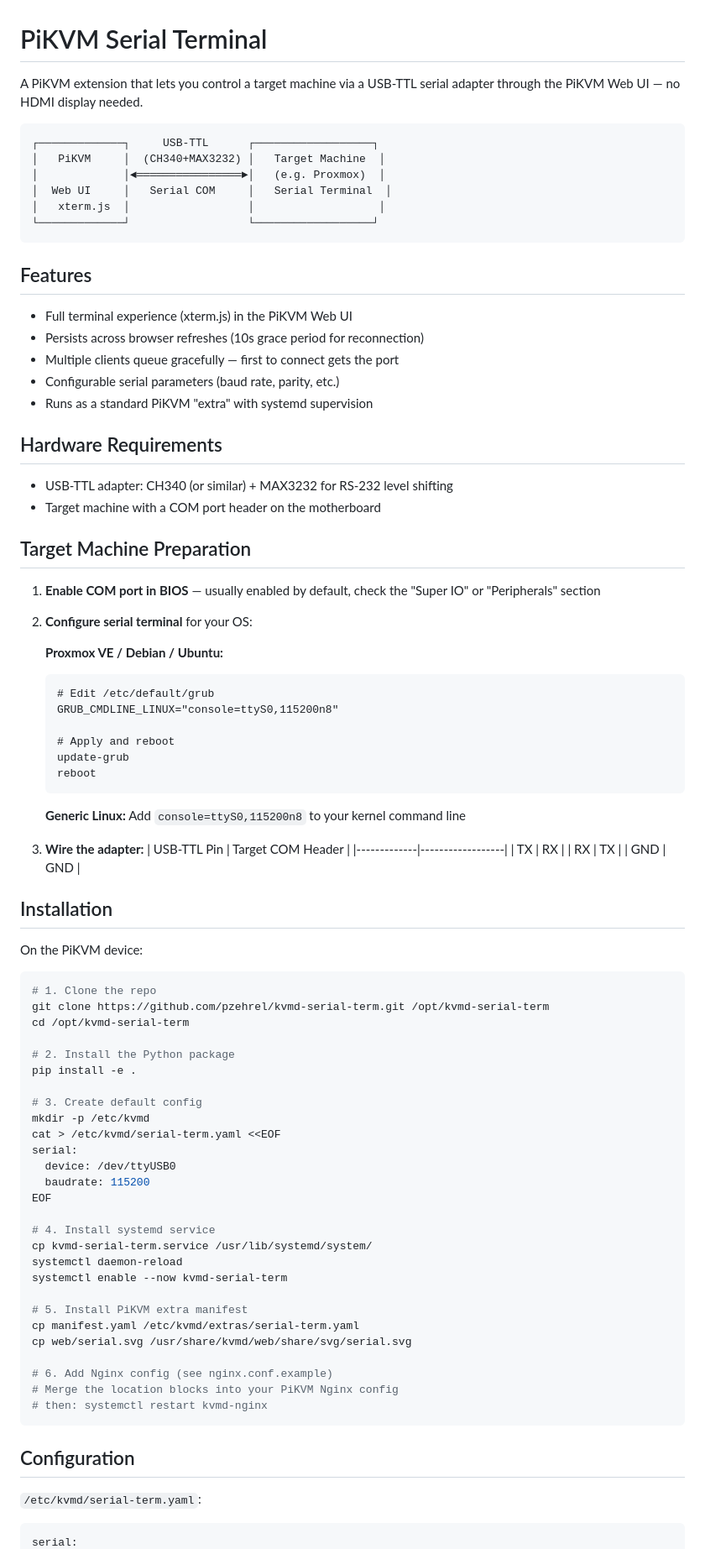
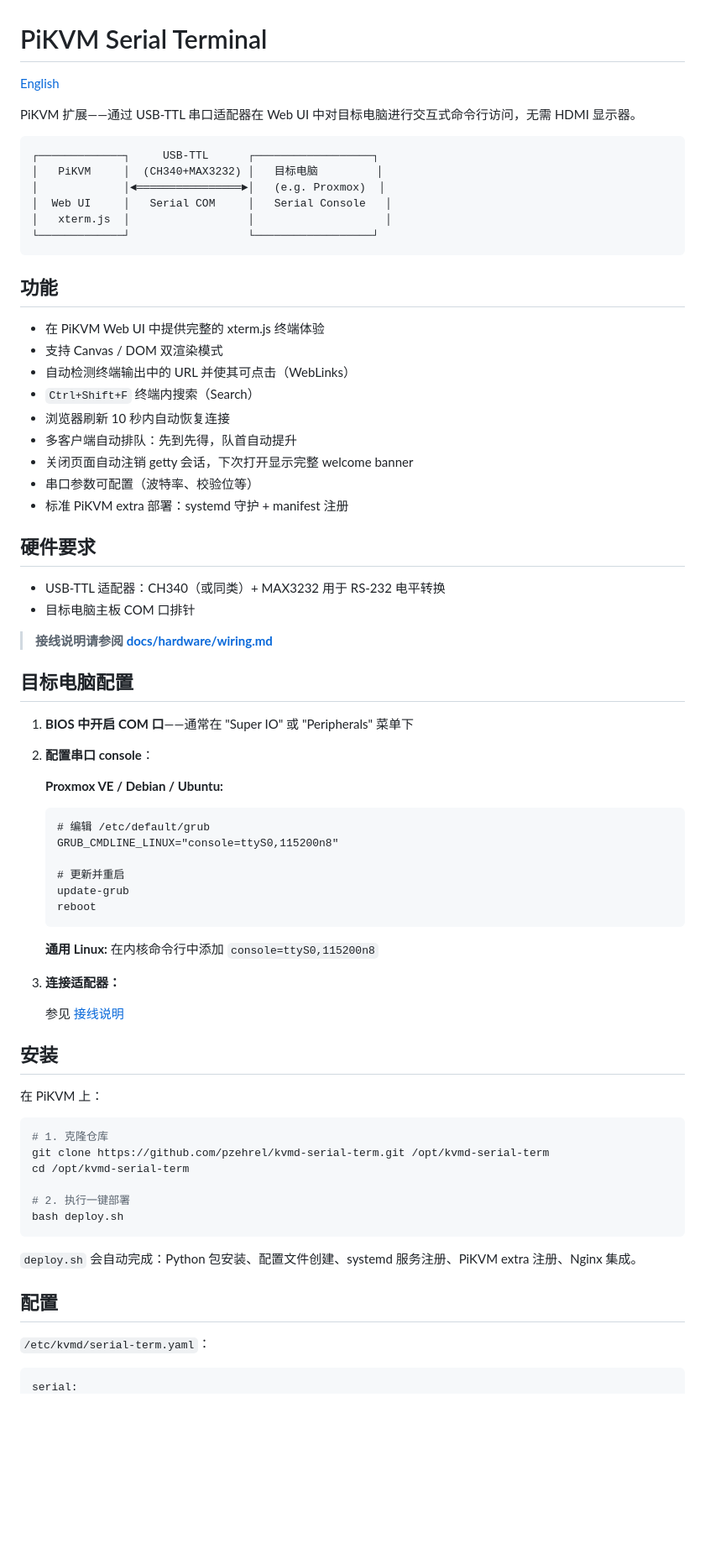
Before and after one commit to pzehrel/kvmd-serial-term, a Markdown page: README.md, the part around one of its changes. Shown at 84% size. Drawn GitHub-style; blank space fills up the shorter version.

````diff
--- a/README.md
+++ b/README.md
@@ -1,91 +1,77 @@
 # PiKVM Serial Terminal
 
-A PiKVM extension that lets you control a target machine via a USB-TTL serial adapter through the PiKVM Web UI — no HDMI display needed.
+[English](README.en.md)
+
+PiKVM 扩展——通过 USB-TTL 串口适配器在 Web UI 中对目标电脑进行交互式命令行访问，无需 HDMI 显示器。
 
 ```
 ┌─────────────┐     USB-TTL      ┌──────────────────┐
-│   PiKVM     │  (CH340+MAX3232) │   Target Machine  │
+│   PiKVM     │  (CH340+MAX3232) │   目标电脑         │
 │             │◄════════════════►│   (e.g. Proxmox)  │
-│  Web UI     │   Serial COM     │   Serial Terminal  │
-│   xterm.js  │                  │                   │
+│  Web UI     │   Serial COM     │   Serial Console   │
+│   xterm.js  │                  │                    │
 └─────────────┘                  └──────────────────┘
 ```
 
-## Features
+## 功能
 
-- Full terminal experience (xterm.js) in the PiKVM Web UI
-- Persists across browser refreshes (10s grace period for reconnection)
-- Multiple clients queue gracefully — first to connect gets the port
-- Configurable serial parameters (baud rate, parity, etc.)
-- Runs as a standard PiKVM "extra" with systemd supervision
+- 在 PiKVM Web UI 中提供完整的 xterm.js 终端体验
+- 支持 Canvas / DOM 双渲染模式
+- 自动检测终端输出中的 URL 并使其可点击（WebLinks）
+- `Ctrl+Shift+F` 终端内搜索（Search）
+- 浏览器刷新 10 秒内自动恢复连接
+- 多客户端自动排队：先到先得，队首自动提升
+- 关闭页面自动注销 getty 会话，下次打开显示完整 welcome banner
+- 串口参数可配置（波特率、校验位等）
+- 标准 PiKVM extra 部署：systemd 守护 + manifest 注册
 
-## Hardware Requirements
+## 硬件要求
 
-- USB-TTL adapter: CH340 (or similar) + MAX3232 for RS-232 level shifting
-- Target machine with a COM port header on the motherboard
+- USB-TTL 适配器：CH340（或同类）+ MAX3232 用于 RS-232 电平转换
+- 目标电脑主板 COM 口排针
 
-## Target Machine Preparation
+> **接线说明请参阅 [docs/hardware/wiring.md](docs/hardware/wiring.md)**
 
-1. **Enable COM port in BIOS** — usually enabled by default, check the "Super IO" or "Peripherals" section
-2. **Configure serial terminal** for your OS:
+## 目标电脑配置
+
+1. **BIOS 中开启 COM 口**——通常在 "Super IO" 或 "Peripherals" 菜单下
+2. **配置串口 console**：
 
    **Proxmox VE / Debian / Ubuntu:**
    ```
-   # Edit /etc/default/grub
+   # 编辑 /etc/default/grub
    GRUB_CMDLINE_LINUX="console=ttyS0,115200n8"
 
-   # Apply and reboot
+   # 更新并重启
    update-grub
    reboot
    ```
 
-   **Generic Linux:**
-   Add `console=ttyS0,115200n8` to your kernel command line
+   **通用 Linux:**
+   在内核命令行中添加 `console=ttyS0,115200n8`
 
-3. **Wire the adapter:**
-   | USB-TTL Pin | Target COM Header |
-   |-------------|------------------|
-   | TX          | RX               |
-   | RX          | TX               |
-   | GND         | GND              |
+3. **连接适配器：**
 
-## Installation
+   参见 [接线说明](docs/hardware/wiring.md)
 
-On the PiKVM device:
+## 安装
+
+在 PiKVM 上：
 
 ```bash
-# 1. Clone the repo
+# 1. 克隆仓库
 git clone https://github.com/pzehrel/kvmd-serial-term.git /opt/kvmd-serial-term
 cd /opt/kvmd-serial-term
 
-# 2. Install the Python package
-pip install -e .
-
-# 3. Create default config
-mkdir -p /etc/kvmd
-cat > /etc/kvmd/serial-term.yaml <<EOF
-serial:
-  device: /dev/ttyUSB0
-  baudrate: 115200
-EOF
-
-# 4. Install systemd service
-cp kvmd-serial-term.service /usr/lib/systemd/system/
-systemctl daemon-reload
-systemctl enable --now kvmd-serial-term
-
-# 5. Install PiKVM extra manifest
-cp manifest.yaml /etc/kvmd/extras/serial-term.yaml
-cp web/serial.svg /usr/share/kvmd/web/share/svg/serial.svg
-
-# 6. Add Nginx config (see nginx.conf.example)
-# Merge the location blocks into your PiKVM Nginx config
-# then: systemctl restart kvmd-nginx
+# 2. 执行一键部署
+bash deploy.sh
 ```
 
-## Configuration
+`deploy.sh` 会自动完成：Python 包安装、配置文件创建、systemd 服务注册、PiKVM extra 注册、Nginx 集成。
 
-`/etc/kvmd/serial-term.yaml`:
+## 配置
+
+`/etc/kvmd/serial-term.yaml`：
 
 ```yaml
 serial:
````
Also changed, not shown: other parts of README.md (+18 -18 lines), README.en.md (added, +113 -0 lines), docs/hardware/wiring.md (added, +106 -0 lines).
